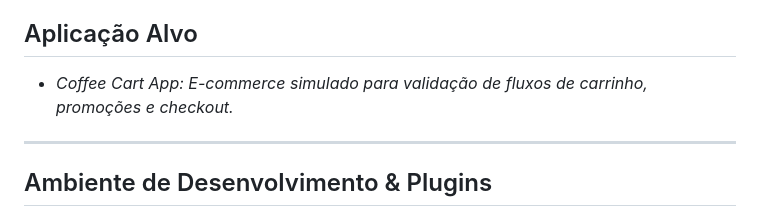
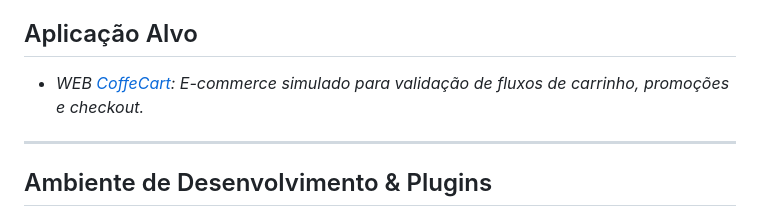
Before and after one commit to K0V4K/Cypress.Coffee-Cart-Accenture, a Markdown page: README.md, the part around the change. Rendered like a GitHub page.

```diff
--- a/README.md
+++ b/README.md
@@ -52,7 +52,7 @@ Este projeto transcende a automação tradicional ao integrar um Agente de IA (G
 
 ## Aplicação Alvo
 
-* *Coffee Cart App: E-commerce simulado para validação de fluxos de carrinho, promoções e checkout.*
+* *WEB [CoffeCart](https://coffee-cart.app/): E-commerce simulado para validação de fluxos de carrinho, promoções e checkout.*
 
 ---
 
```
